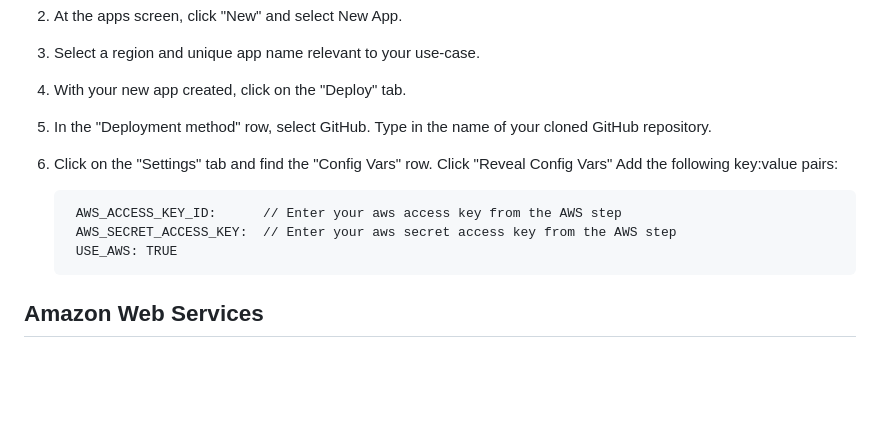
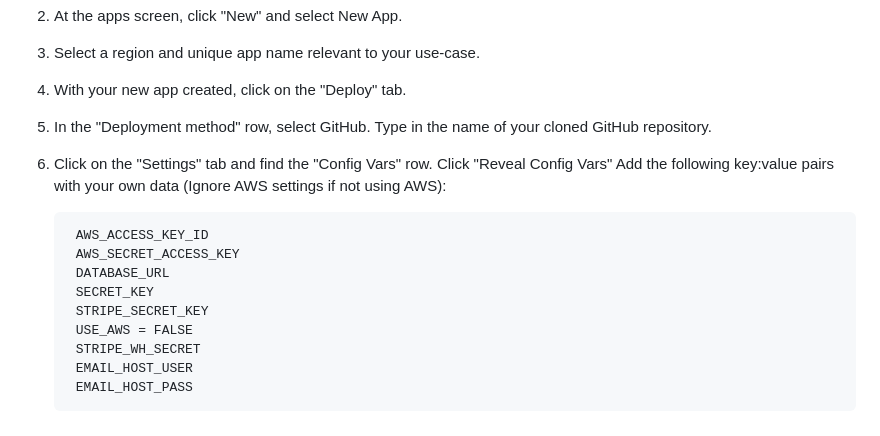
Before and after one commit to JDygard/BarkFarmers, a Markdown page: README.md, the part around the change printed below. GitHub-like rendering; blank space fills up the shorter version.

```diff
--- a/README.md
+++ b/README.md
@@ -215,12 +227,14 @@ Heroku will be providing the hosting services for this software.
 3. Select a region and unique app name relevant to your use-case.
 4. With your new app created, click on the "Deploy" tab.
 5. In the "Deployment method" row, select GitHub. Type in the name of your cloned GitHub repository.
-6. Click on the "Settings" tab and find the "Config Vars" row. Click "Reveal Config Vars" Add the following key:value pairs:
+6. Click on the "Settings" tab and find the "Config Vars" row. Click "Reveal Config Vars" Add the following key:value pairs with your own data (Ignore AWS settings if not using AWS):
 
-
-        AWS_ACCESS_KEY_ID:      // Enter your aws access key from the AWS step
-        AWS_SECRET_ACCESS_KEY:  // Enter your aws secret access key from the AWS step
-        USE_AWS: TRUE
-
-
-## Amazon Web Services
+        AWS_ACCESS_KEY_ID
+        AWS_SECRET_ACCESS_KEY
+        DATABASE_URL
+        SECRET_KEY
+        STRIPE_SECRET_KEY
+        USE_AWS = FALSE
+        STRIPE_WH_SECRET
+        EMAIL_HOST_USER
+        EMAIL_HOST_PASS
```
Also changed, not shown: other parts of README.md (+12 -0 lines), assets/images/readme/DBstructFinal.png (added), 2 other files.
